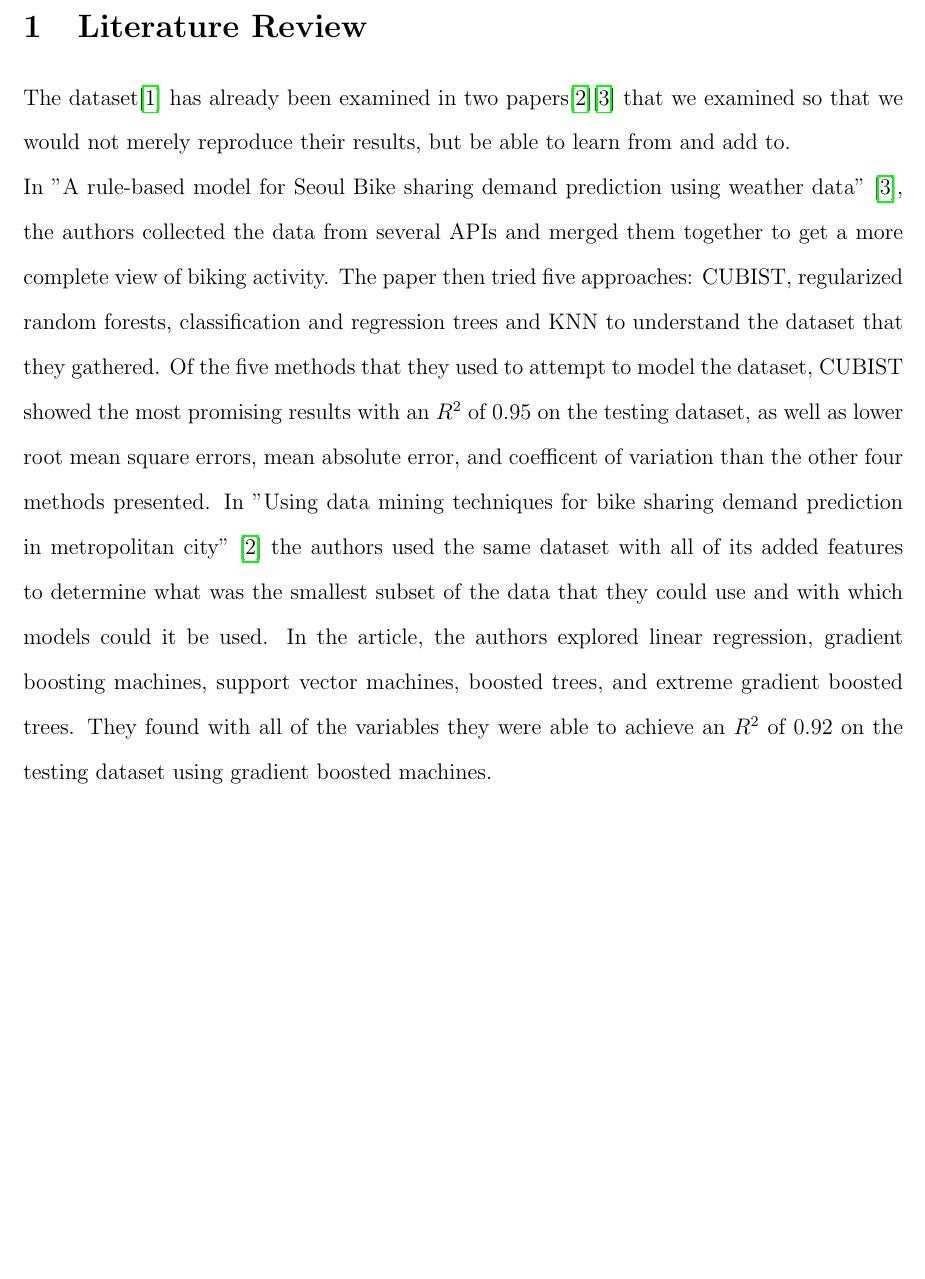
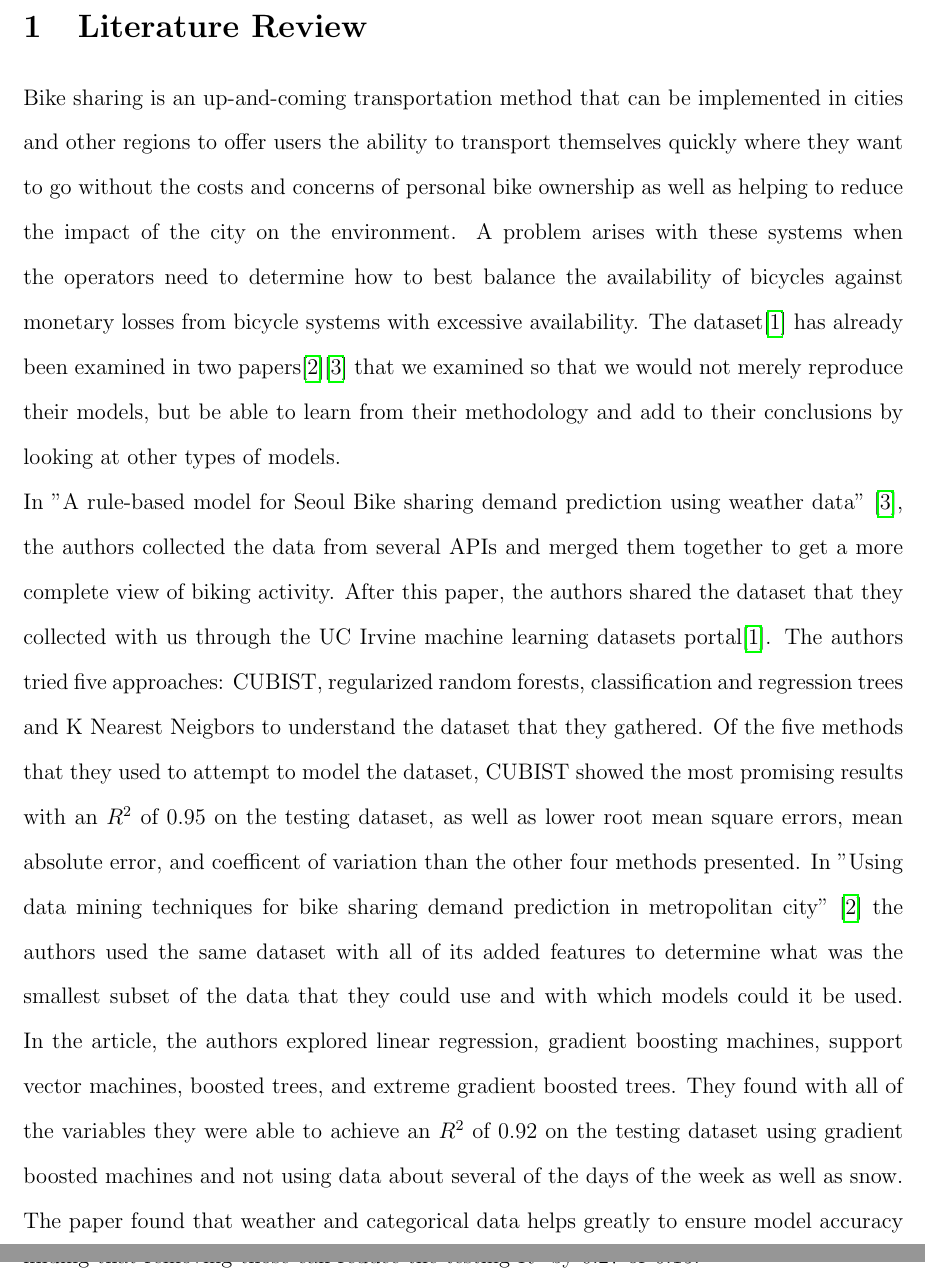
Before and after one commit to lohnguyen/bike-regressor, a LaTeX document (report/literature_review.tex): part of the page before the commit and two parts of pages 1 and 2 of 2 after it, the two joined at a grey line, cut so that both start at the same text, the shorter picture padded with empty space. Compiled offline with pdfLaTeX.

Commit message:
Updated the literature review

```diff
--- a/report/literature_review.tex
+++ b/report/literature_review.tex
@@ -4,7 +4,8 @@
 
 \begin{document}
 \section{Literature Review}
-The dataset\cite{Irvine} has already been examined in two papers\cite{datamining}\cite{rulebased} that we examined so that we would not merely reproduce their results, but be able to learn from and add to.\\
-In "A rule-based model for Seoul Bike sharing demand prediction using weather data" \cite{rulebased}, the authors collected the data from several APIs and merged them together to get a more complete view of biking activity. The paper then tried five approaches: CUBIST, regularized random forests, classification and regression trees and KNN to understand the dataset that they gathered. Of the five methods that they used to attempt to model the dataset, CUBIST showed the most promising results with an $R^2$ of 0.95 on the testing dataset, as well as lower root mean square errors, mean absolute error, and coefficent of variation than the other four methods presented.
-In "Using data mining techniques for bike sharing demand prediction in metropolitan city" \cite{datamining} the authors used the same dataset with all of its added features to determine what was the smallest subset of the data that they could use and with which models could it be used. In the article, the authors explored linear regression, gradient boosting machines, support vector machines, boosted trees, and extreme gradient boosted trees. They found with all of the variables they were able to achieve an $R^2$ of 0.92 on the testing dataset using gradient boosted machines.
+Bike sharing is an up-and-coming transportation method that can be implemented in cities and other regions to offer users the ability to transport themselves quickly where they want to go without the costs and concerns of personal bike ownership as well as helping to reduce the impact of the city on the environment. A problem arises with these systems when the operators need to determine how to best balance the availability of bicycles against monetary losses from bicycle systems with excessive availability.
+The dataset\cite{Irvine} has already been examined in two papers\cite{datamining}\cite{rulebased} that we examined so that we would not merely reproduce their models, but be able to learn from their methodology and add to their conclusions by looking at other types of models.\\
+In "A rule-based model for Seoul Bike sharing demand prediction using weather data" \cite{rulebased}, the authors collected the data from several APIs and merged them together to get a more complete view of biking activity. After this paper, the authors shared the dataset that they collected with us through the UC Irvine machine learning datasets portal\cite{Irvine}. The authors tried five approaches: CUBIST, regularized random forests, classification and regression trees and K Nearest Neigbors to understand the dataset that they gathered. Of the five methods that they used to attempt to model the dataset, CUBIST showed the most promising results with an $R^2$ of 0.95 on the testing dataset, as well as lower root mean square errors, mean absolute error, and coefficent of variation than the other four methods presented.
+In "Using data mining techniques for bike sharing demand prediction in metropolitan city" \cite{datamining} the authors used the same dataset with all of its added features to determine what was the smallest subset of the data that they could use and with which models could it be used. In the article, the authors explored linear regression, gradient boosting machines, support vector machines, boosted trees, and extreme gradient boosted trees. They found with all of the variables they were able to achieve an $R^2$ of 0.92 on the testing dataset using gradient boosted machines and not using data about several of the days of the week as well as snow. The paper found that weather and categorical data helps greatly to ensure model accuracy finding that removing those can reduce the testing $R^2$ by 0.27 or 0.15.
 \end{document}
```
